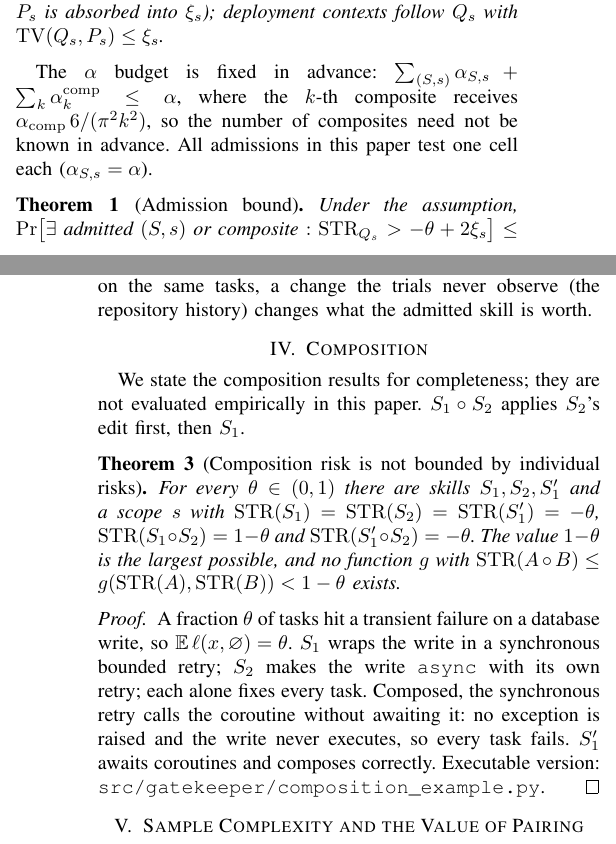
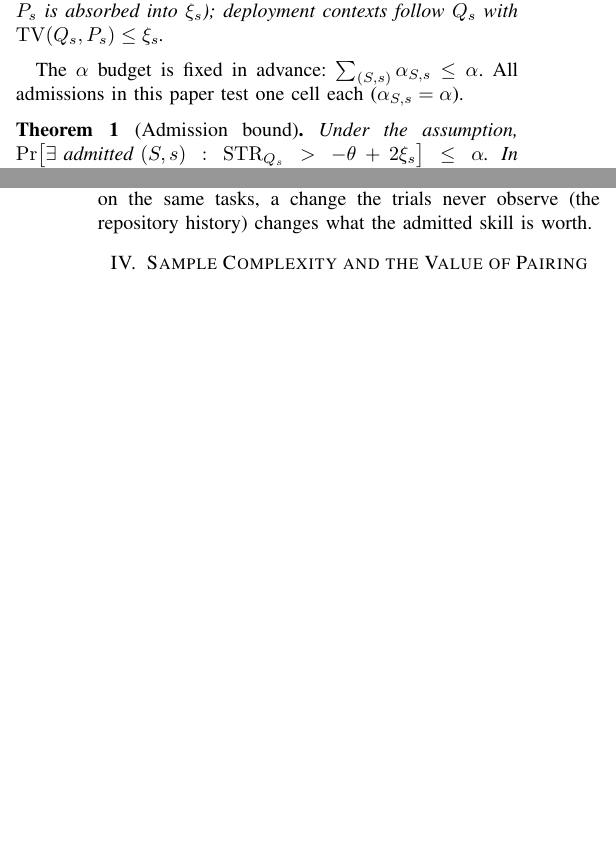
Before and after one commit to dinhthithuthuyduphong-bot/gatekeeper, a LaTeX paper (paper/main.tex): two parts of the columns of pages 2 and 3 of 7, joined at a grey line, cut so that both start at the same text, the shorter picture padded with empty space. Compiled offline with pdfLaTeX.

Commit message:
Paper: cut the Composition section and the composite terms of the alpha budget (not evaluated, outside the story); model named once for reproducibility
Co-Authored-By: Claude Opus 5.5 <noreply@anthropic.com>
Claude-Session: https://claude.ai/code/session_011x2cvp2PDeSseSp2fYJTc7

```diff
--- a/paper/main.tex
+++ b/paper/main.tex
@@ -205,13 +205,11 @@ absorbed into $\xi_s$); deployment contexts follow $Q_s$ with $\mathrm{TV}(Q_s,P
 \end{assumption}
 
 The $\alpha$ budget is fixed in advance:
-$\sum_{(S,s)}\alpha_{S,s}+\sum_k\alpha^{\mathrm{comp}}_k\le\alpha$, where the $k$-th composite
-receives $\alpha_{\mathrm{comp}}\,6/(\pi^2k^2)$, so the number of composites need not be known in
-advance. All admissions in this paper test one cell each ($\alpha_{S,s}=\alpha$).
+$\sum_{(S,s)}\alpha_{S,s}\le\alpha$. All admissions in this paper test one cell each ($\alpha_{S,s}=\alpha$).
 
 \begin{theorem}[Admission bound]
 Under the assumption,
-$\Pr\bigl[\exists\text{ admitted }(S,s)\text{ or composite}:\STR_{Q_s}>-\theta+2\xi_s\bigr]\le\alpha$.
+$\Pr\bigl[\exists\text{ admitted }(S,s):\STR_{Q_s}>-\theta+2\xi_s\bigr]\le\alpha$.
 In particular, if $2\xi_s\le\theta$ for all $s$, the probability of admitting anything harmful under
 $Q$ is at most $\alpha$.
 \end{theorem}
@@ -239,25 +237,6 @@ repositories, which may be close to $1$.
 \end{proof}
 The learned skills of Section~\ref{sec:rq2} are a measured instance: on the same tasks, a change
 the trials never observe (the repository history) changes what the admitted skill is worth.
-
-\section{Composition}
-We state the composition results for completeness; they are not evaluated empirically in this
-paper.
-$S_1\circ S_2$ applies $S_2$'s edit first, then $S_1$.
-\begin{theorem}[Composition risk is not bounded by individual risks]
-For every $\theta\in(0,1)$ there are skills $S_1,S_2,S_1'$ and a scope $s$ with
-$\STR(S_1)=\STR(S_2)=\STR(S_1')=-\theta$, $\STR(S_1\circ S_2)=1-\theta$ and
-$\STR(S_1'\circ S_2)=-\theta$. The value $1-\theta$ is the largest possible, and no function $g$ with
-$\STR(A\circ B)\le g(\STR(A),\STR(B))<1-\theta$ exists.
-\end{theorem}
-\begin{proof}
-A fraction $\theta$ of tasks hit a transient failure on a database write, so
-$\mathbb{E}\,\ell(x,\varnothing)=\theta$. $S_1$ wraps the write in a synchronous bounded retry;
-$S_2$ makes the write \texttt{async} with its own retry; each alone fixes every task. Composed, the
-synchronous retry calls the coroutine without awaiting it: no exception is raised and the write
-never executes, so every task fails. $S_1'$ awaits coroutines and composes correctly. Executable
-version: \texttt{src/gatekeeper/composition\_example.py}.
-\end{proof}
 
 \section{Sample Complexity and the Value of Pairing}
 \begin{proposition}[Paired trials]
```
Also changed, not shown: TODO.md (+1 -0 lines), docs/paper_outline.md (+1 -1 lines).
